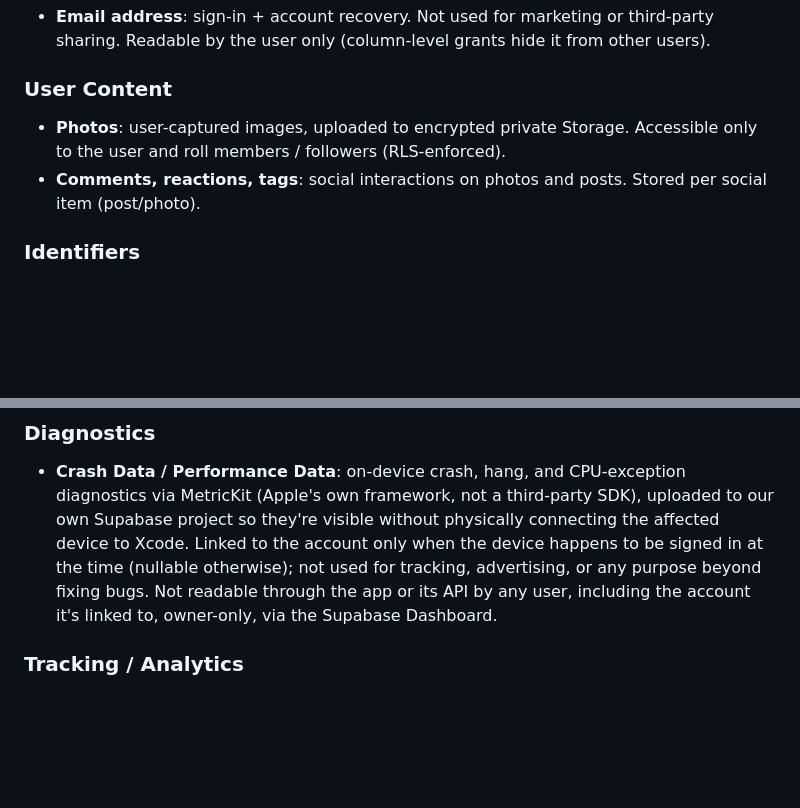
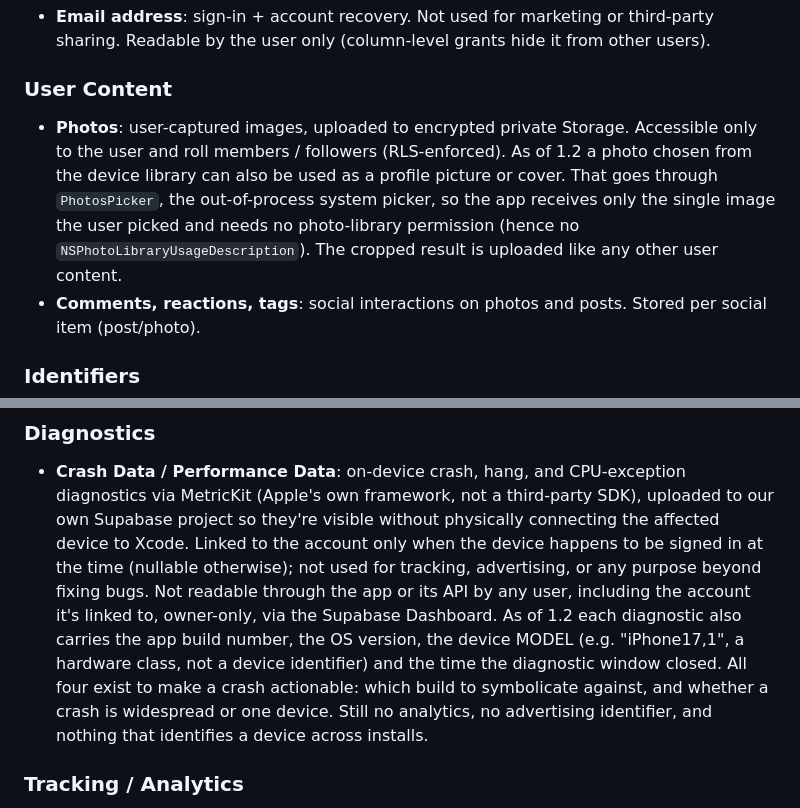
Before and after one commit to CodyBisram/flim, a Markdown page: docs/APP_STORE.md, 2 parts joined by grey strips. Rendered like a GitHub page; blank space fills up the shorter version.

```diff
--- a/docs/APP_STORE.md
+++ b/docs/APP_STORE.md
@@ -112,7 +128,12 @@ FLIM includes user-generated content (photos, comments, tags, reactions). Apple'
 - **Email address**: sign-in + account recovery. Not used for marketing or third-party sharing. Readable by the user only (column-level grants hide it from other users).
 
 ### User Content
-- **Photos**: user-captured images, uploaded to encrypted private Storage. Accessible only to the user and roll members / followers (RLS-enforced).
+- **Photos**: user-captured images, uploaded to encrypted private Storage. Accessible only to the
+  user and roll members / followers (RLS-enforced). As of 1.2 a photo chosen from the device
+  library can also be used as a profile picture or cover. That goes through `PhotosPicker`, the
+  out-of-process system picker, so the app receives only the single image the user picked and
+  needs no photo-library permission (hence no `NSPhotoLibraryUsageDescription`). The cropped
+  result is uploaded like any other user content.
 - **Comments, reactions, tags**: social interactions on photos and posts. Stored per social item (post/photo).
 
 ### Identifiers
@@ -128,7 +149,11 @@ FLIM includes user-generated content (photos, comments, tags, reactions). Apple'
   account only when the device happens to be signed in at the time (nullable otherwise); not
   used for tracking, advertising, or any purpose beyond fixing bugs. Not readable through the
   app or its API by any user, including the account it's linked to, owner-only, via the
-  Supabase Dashboard.
+  Supabase Dashboard. As of 1.2 each diagnostic also carries the app build number, the OS
+  version, the device MODEL (e.g. "iPhone17,1", a hardware class, not a device identifier) and
+  the time the diagnostic window closed. All four exist to make a crash actionable: which build
+  to symbolicate against, and whether a crash is widespread or one device. Still no analytics,
+  no advertising identifier, and nothing that identifies a device across installs.
 
 ### Tracking / Analytics
 - **None.** No analytics SDK, no advertising, no third-party tracking. One-way social graph (follows) is optional; blocking is bidirectional and RLS-enforced.
```
Also changed, not shown: other parts of docs/APP_STORE.md (+45 -17 lines).
